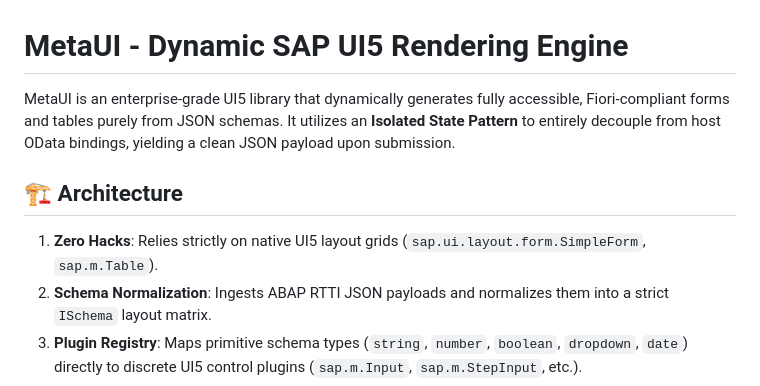
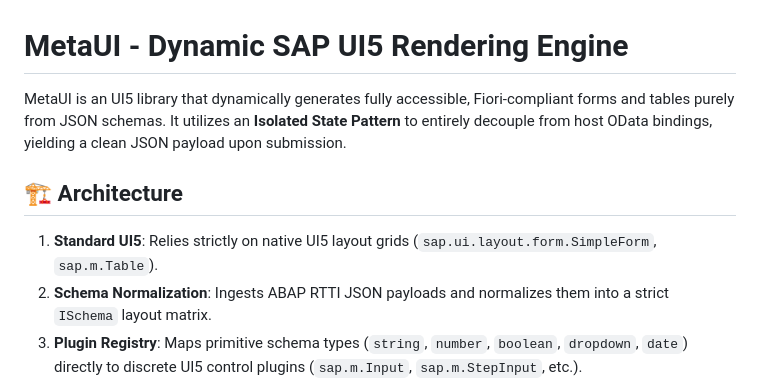
Before and after one commit to SiliconStreetDev1/MetaUI, a Markdown page: README.md, the part around the change. Drawn GitHub-style.

```diff
--- a/README.md
+++ b/README.md
@@ -1,9 +1,9 @@
 # MetaUI - Dynamic SAP UI5 Rendering Engine
 
-MetaUI is an enterprise-grade UI5 library that dynamically generates fully accessible, Fiori-compliant forms and tables purely from JSON schemas. It utilizes an **Isolated State Pattern** to entirely decouple from host OData bindings, yielding a clean JSON payload upon submission.
+MetaUI is an UI5 library that dynamically generates fully accessible, Fiori-compliant forms and tables purely from JSON schemas. It utilizes an **Isolated State Pattern** to entirely decouple from host OData bindings, yielding a clean JSON payload upon submission.
 
 ## 🏗️ Architecture
-1. **Zero Hacks**: Relies strictly on native UI5 layout grids (`sap.ui.layout.form.SimpleForm`, `sap.m.Table`).
+1. **Standard UI5**: Relies strictly on native UI5 layout grids (`sap.ui.layout.form.SimpleForm`, `sap.m.Table`).
 2. **Schema Normalization**: Ingests ABAP RTTI JSON payloads and normalizes them into a strict `ISchema` layout matrix.
 3. **Plugin Registry**: Maps primitive schema types (`string`, `number`, `boolean`, `dropdown`, `date`) directly to discrete UI5 control plugins (`sap.m.Input`, `sap.m.StepInput`, etc.).
 
```
